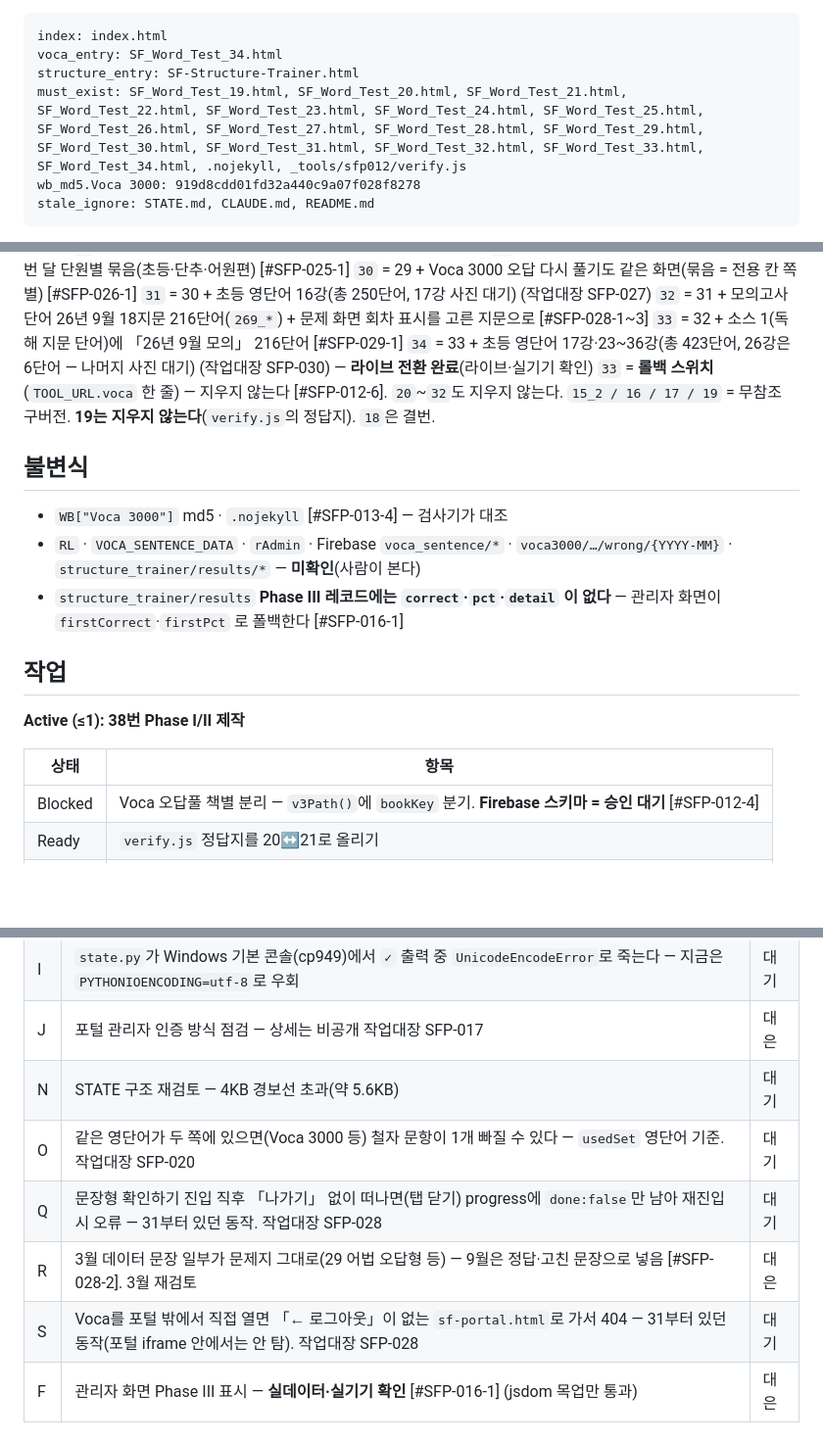
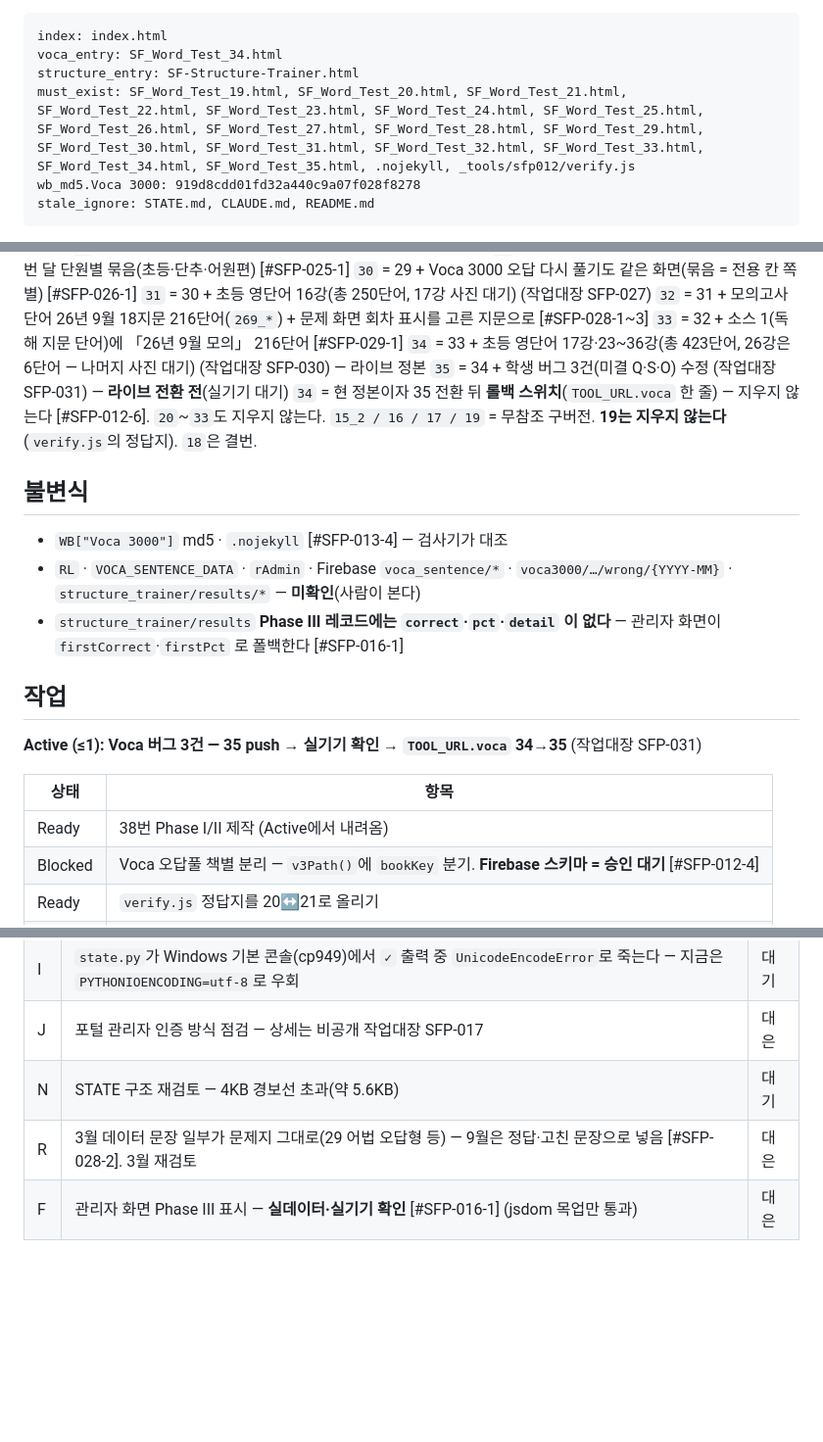
Before and after one commit to daeeunbae-droid/sf-portal, a Markdown page: STATE.md, 3 parts joined by grey strips. Shown at 98% size. GitHub-like rendering; blank space fills up the shorter version.

Commit message:
SFP-031: STATE 갱신(Active=Voca 35 라이브 전환, 미결 Q·S·O 해결로 삭제)
Co-Authored-By: Claude Opus 5.5 <noreply@anthropic.com>
Claude-Session: https://claude.ai/code/session_0121KkwpvavooBpnsgAJFWgR

````diff
--- a/STATE.md
+++ b/STATE.md
@@ -10,7 +10,7 @@
 index: index.html
 voca_entry: SF_Word_Test_34.html
 structure_entry: SF-Structure-Trainer.html
-must_exist: SF_Word_Test_19.html, SF_Word_Test_20.html, SF_Word_Test_21.html, SF_Word_Test_22.html, SF_Word_Test_23.html, SF_Word_Test_24.html, SF_Word_Test_25.html, SF_Word_Test_26.html, SF_Word_Test_27.html, SF_Word_Test_28.html, SF_Word_Test_29.html, SF_Word_Test_30.html, SF_Word_Test_31.html, SF_Word_Test_32.html, SF_Word_Test_33.html, SF_Word_Test_34.html, .nojekyll, _tools/sfp012/verify.js
+must_exist: SF_Word_Test_19.html, SF_Word_Test_20.html, SF_Word_Test_21.html, SF_Word_Test_22.html, SF_Word_Test_23.html, SF_Word_Test_24.html, SF_Word_Test_25.html, SF_Word_Test_26.html, SF_Word_Test_27.html, SF_Word_Test_28.html, SF_Word_Test_29.html, SF_Word_Test_30.html, SF_Word_Test_31.html, SF_Word_Test_32.html, SF_Word_Test_33.html, SF_Word_Test_34.html, SF_Word_Test_35.html, .nojekyll, _tools/sfp012/verify.js
 wb_md5.Voca 3000: 919d8cdd01fd32a440c9a07f028f8278
 stale_ignore: STATE.md, CLAUDE.md, README.md
 ```
@@ -50,8 +50,9 @@ stale_ignore: STATE.md, CLAUDE.md, README.md
 `31` = 30 + 초등 영단어 16강(총 250단어, 17강 사진 대기) (작업대장 SFP-027)
 `32` = 31 + 모의고사 단어 26년 9월 18지문 216단어(`269_*`) + 문제 화면 회차 표시를 고른 지문으로 [#SFP-028-1~3]
 `33` = 32 + 소스 1(독해 지문 단어)에 「26년 9월 모의」 216단어 [#SFP-029-1]
-`34` = 33 + 초등 영단어 17강·23~36강(총 423단어, 26강은 6단어 — 나머지 사진 대기) (작업대장 SFP-030) — **라이브 전환 완료**(라이브·실기기 확인)
-`33` = **롤백 스위치**(`TOOL_URL.voca` 한 줄) — 지우지 않는다 [#SFP-012-6]. `20`~`32`도 지우지 않는다.
+`34` = 33 + 초등 영단어 17강·23~36강(총 423단어, 26강은 6단어 — 나머지 사진 대기) (작업대장 SFP-030) — 라이브 정본
+`35` = 34 + 학생 버그 3건(미결 Q·S·O) 수정 (작업대장 SFP-031) — **라이브 전환 전**(실기기 대기)
+`34` = 현 정본이자 35 전환 뒤 **롤백 스위치**(`TOOL_URL.voca` 한 줄) — 지우지 않는다 [#SFP-012-6]. `20`~`33`도 지우지 않는다.
 `15_2 / 16 / 17 / 19` = 무참조 구버전. **19는 지우지 않는다**(`verify.js`의 정답지). `18`은 결번.
 
 ## 불변식
@@ -62,10 +63,11 @@ stale_ignore: STATE.md, CLAUDE.md, README.md
 
 ## 작업
 
-**Active (≤1): 38번 Phase I/II 제작**
+**Active (≤1): Voca 버그 3건 — 35 push → 실기기 확인 → `TOOL_URL.voca` 34→35** (작업대장 SFP-031)
 
 | 상태 | 항목 |
 |---|---|
+| Ready | 38번 Phase I/II 제작 (Active에서 내려옴) |
 | Blocked | Voca 오답풀 책별 분리 — `v3Path()`에 `bookKey` 분기. **Firebase 스키마 = 승인 대기** [#SFP-012-4] |
 | Ready | `verify.js` 정답지를 20↔21로 올리기 |
 | Urgent | 없음 |
@@ -82,10 +84,7 @@ stale_ignore: STATE.md, CLAUDE.md, README.md
 | I | `state.py`가 Windows 기본 콘솔(cp949)에서 `✓` 출력 중 `UnicodeEncodeError`로 죽는다 — 지금은 `PYTHONIOENCODING=utf-8`로 우회 | 대기 |
 | J | 포털 관리자 인증 방식 점검 — 상세는 비공개 작업대장 SFP-017 | 대은 |
 | N | STATE 구조 재검토 — 4KB 경보선 초과(약 5.6KB) | 대기 |
-| O | 같은 영단어가 두 쪽에 있으면(Voca 3000 등) 철자 문항이 1개 빠질 수 있다 — `usedSet` 영단어 기준. 작업대장 SFP-020 | 대기 |
-| Q | 문장형 확인하기 진입 직후 「나가기」 없이 떠나면(탭 닫기) progress에 `done:false`만 남아 재진입 시 오류 — 31부터 있던 동작. 작업대장 SFP-028 | 대기 |
 | R | 3월 데이터 문장 일부가 문제지 그대로(29 어법 오답형 등) — 9월은 정답·고친 문장으로 넣음 [#SFP-028-2]. 3월 재검토 | 대은 |
-| S | Voca를 포털 밖에서 직접 열면 「← 로그아웃」이 없는 `sf-portal.html`로 가서 404 — 31부터 있던 동작(포털 iframe 안에서는 안 탐). 작업대장 SFP-028 | 대기 |
 | F | 관리자 화면 Phase III 표시 — **실데이터·실기기 확인** [#SFP-016-1] (jsdom 목업만 통과) | 대은 |
 
 ## 확정된 방향 — 착수 전
````
Also changed, not shown: other parts of STATE.md (+1 -1 lines).
